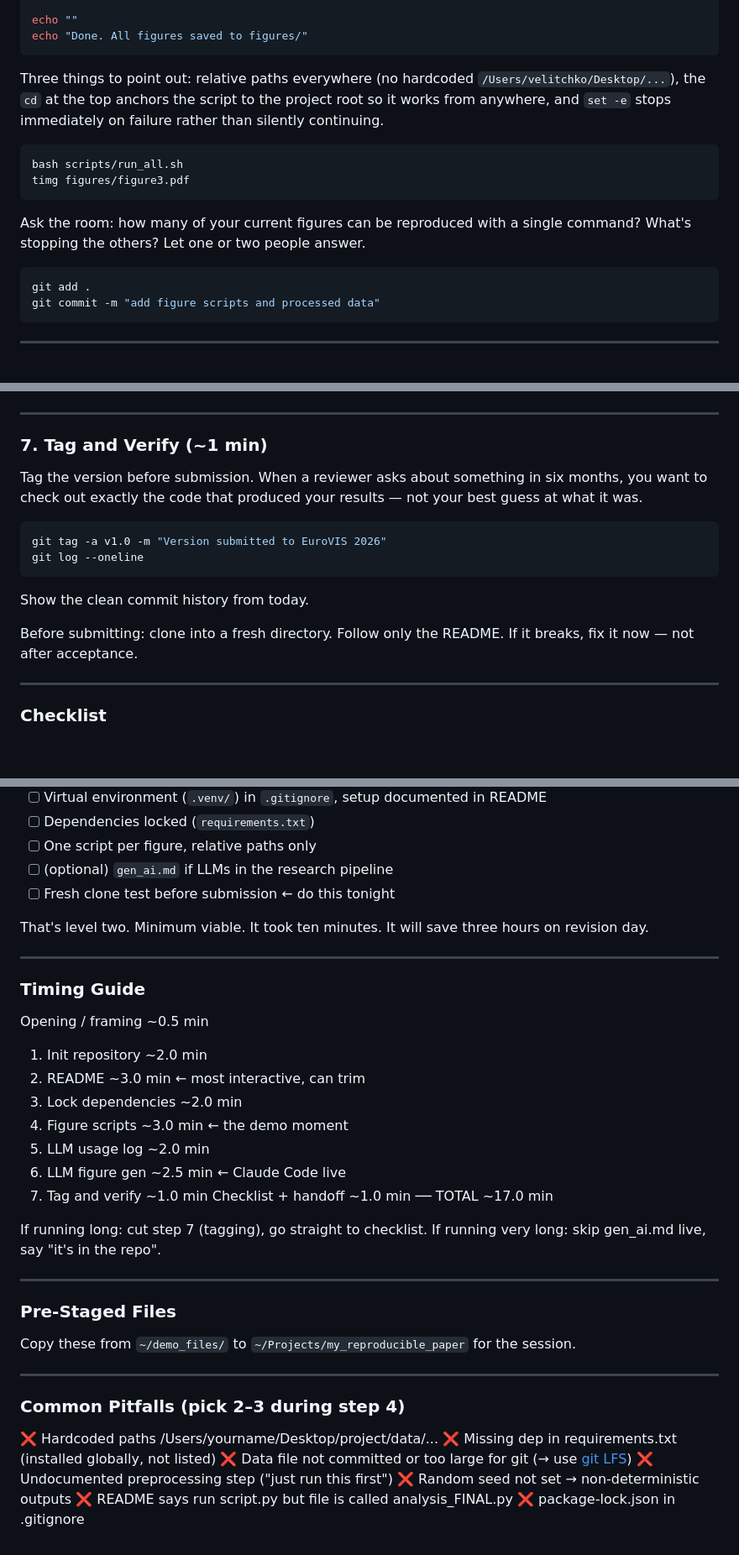
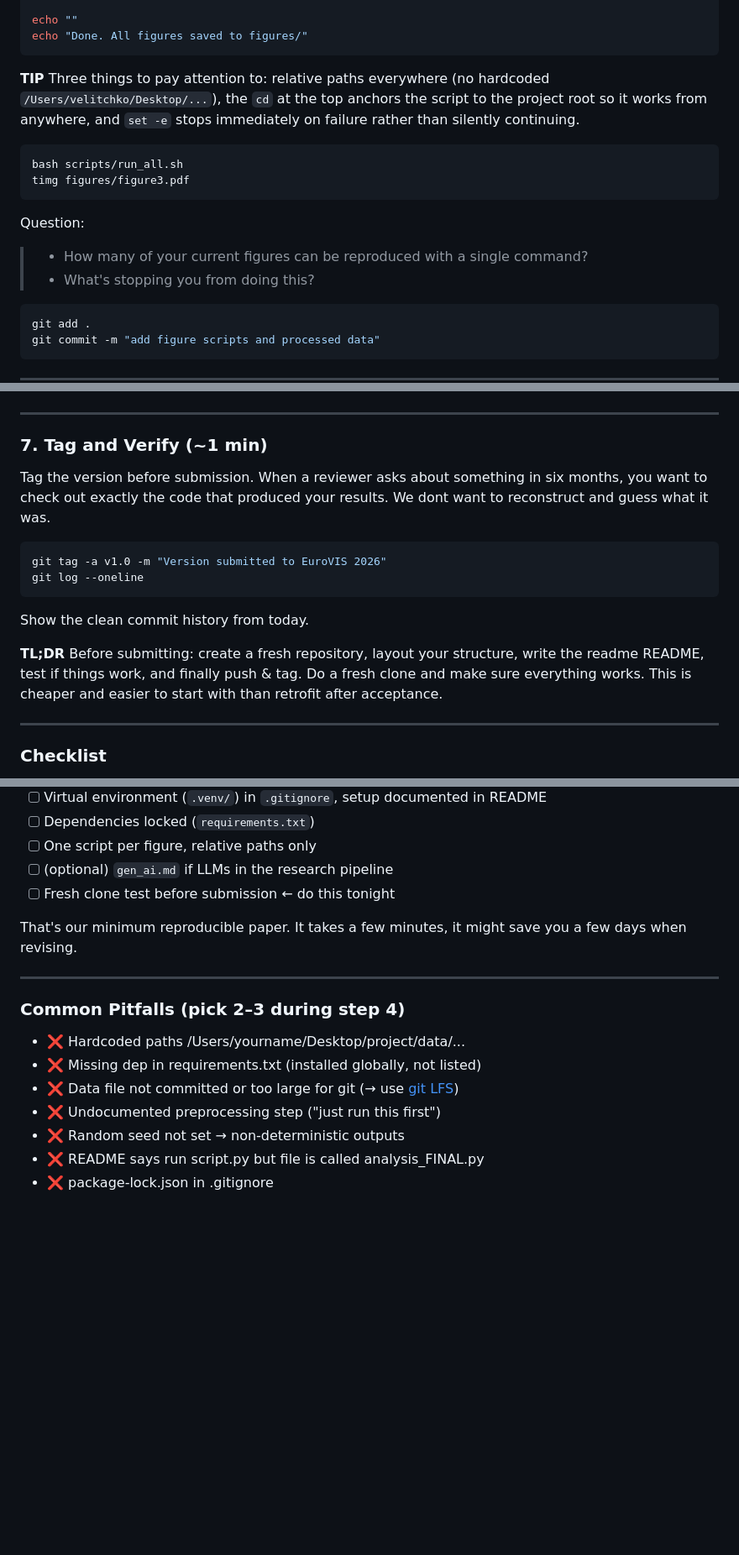
Before and after one commit to velitchko/README.md, a Markdown page: tutorial-materials/part1-reproducible-repo/demo-script.md, 3 parts joined by grey strips. Shown at 84% size. Drawn GitHub-style; blank space fills up the shorter version.

Commit message:
updated demo script

````diff
--- a/tutorial-materials/part1-reproducible-repo/demo-script.md
+++ b/tutorial-materials/part1-reproducible-repo/demo-script.md
@@ -218,14 +229,17 @@ echo ""
 echo "Done. All figures saved to figures/"
 ```
 
-Three things to point out: relative paths everywhere (no hardcoded `/Users/velitchko/Desktop/...`), the `cd` at the top anchors the script to the project root so it works from anywhere, and `set -e` stops immediately on failure rather than silently continuing.
+**TIP** Three things to pay attention to: relative paths everywhere (no hardcoded `/Users/velitchko/Desktop/...`), the `cd` at the top anchors the script to the project root so it works from anywhere, and `set -e` stops immediately on failure rather than silently continuing.
 
 ```bash
 bash scripts/run_all.sh
 timg figures/figure3.pdf
 ```
 
-Ask the room: how many of your current figures can be reproduced with a single command? What's stopping the others? Let one or two people answer.
+Question:
+
+> - How many of your current figures can be reproduced with a single command?
+> - What's stopping you from doing this?
 
 ```bash
 git add .
@@ -299,7 +313,7 @@ git commit -m "add LLM-generated figure2 script and archive task-002"
 
 ### 7. Tag and Verify (~1 min)
 
-Tag the version before submission. When a reviewer asks about something in six months, you want to check out exactly the code that produced your results — not your best guess at what it was.
+Tag the version before submission. When a reviewer asks about something in six months, you want to check out exactly the code that produced your results. We dont want to reconstruct and guess what it was.
 
 ```bash
 git tag -a v1.0 -m "Version submitted to EuroVIS 2026"
@@ -308,7 +322,7 @@ git log --oneline
 
 Show the clean commit history from today.
 
-Before submitting: clone into a fresh directory. Follow only the README. If it breaks, fix it now — not after acceptance.
+**TL;DR** Before submitting: create a fresh repository, layout your structure, write the readme README, test if things work, and finally push & tag. Do a fresh clone and make sure everything works. This is cheaper and easier to start with than retrofit after acceptance.
 
 ---
 
@@ -325,41 +339,16 @@ Walk through each item:
 - [ ] (optional) `gen_ai.md` if LLMs in the research pipeline
 - [ ] Fresh clone test before submission ← do this tonight
 
-That's level two. Minimum viable. It took ten minutes. It will save three hours on revision day.
-
----
-
-### Timing Guide
-
-  Opening / framing       ~0.5 min
-  1. Init repository      ~2.0 min
-  2. README               ~3.0 min   ← most interactive, can trim
-  3. Lock dependencies    ~2.0 min
-  4. Figure scripts       ~3.0 min   ← the demo moment
-  5. LLM usage log        ~2.0 min
-  6. LLM figure gen       ~2.5 min   ← Claude Code live
-  7. Tag and verify       ~1.0 min
-  Checklist + handoff     ~1.0 min
-  ──
-  TOTAL                  ~17.0 min
-
-  If running long: cut step 7 (tagging), go straight to checklist.
-  If running very long: skip gen_ai.md live, say "it's in the repo".
-
----
-
-### Pre-Staged Files
-
-Copy these from `~/demo_files/` to `~/Projects/my_reproducible_paper` for the session.
+That's our minimum reproducible paper. It takes a few minutes, it might save you a few days when revising.
 
 ---
 
 ### Common Pitfalls (pick 2–3 during step 4)
 
-  ❌  Hardcoded paths  /Users/yourname/Desktop/project/data/...
-  ❌  Missing dep in requirements.txt (installed globally, not listed)
-  ❌  Data file not committed or too large for git (→ use [git LFS](https://git-lfs.com/))
-  ❌  Undocumented preprocessing step ("just run this first")
-  ❌  Random seed not set → non-deterministic outputs
-  ❌  README says run script.py but file is called analysis_FINAL.py
-  ❌  package-lock.json in .gitignore
+- ❌  Hardcoded paths  /Users/yourname/Desktop/project/data/...
+- ❌  Missing dep in requirements.txt (installed globally, not listed)
+- ❌  Data file not committed or too large for git (→ use [git LFS](https://git-lfs.com/))
+- ❌  Undocumented preprocessing step ("just run this first")
+- ❌  Random seed not set → non-deterministic outputs
+- ❌  README says run script.py but file is called analysis_FINAL.py
+- ❌  package-lock.json in .gitignore
````
Also changed, not shown: other parts of tutorial-materials/part1-reproducible-repo/demo-script.md (+33 -22 lines).
